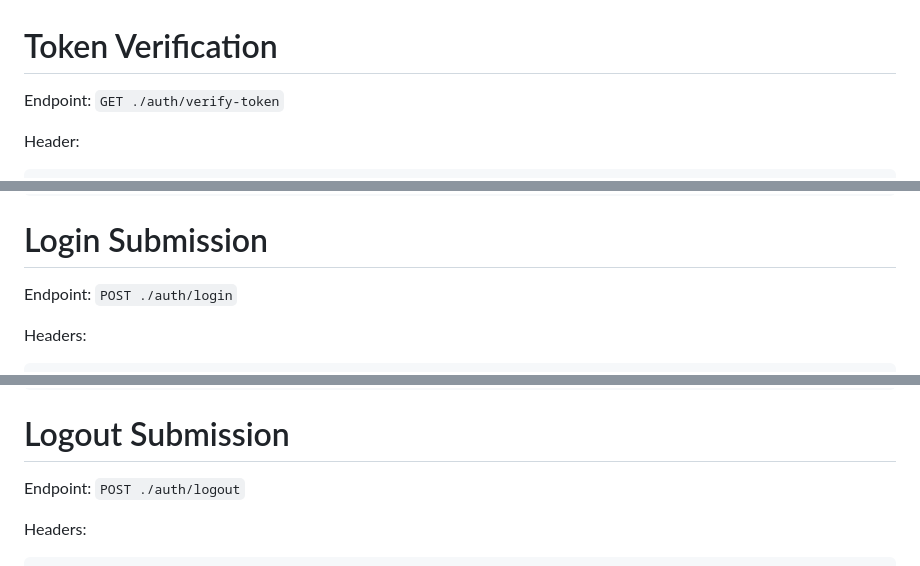
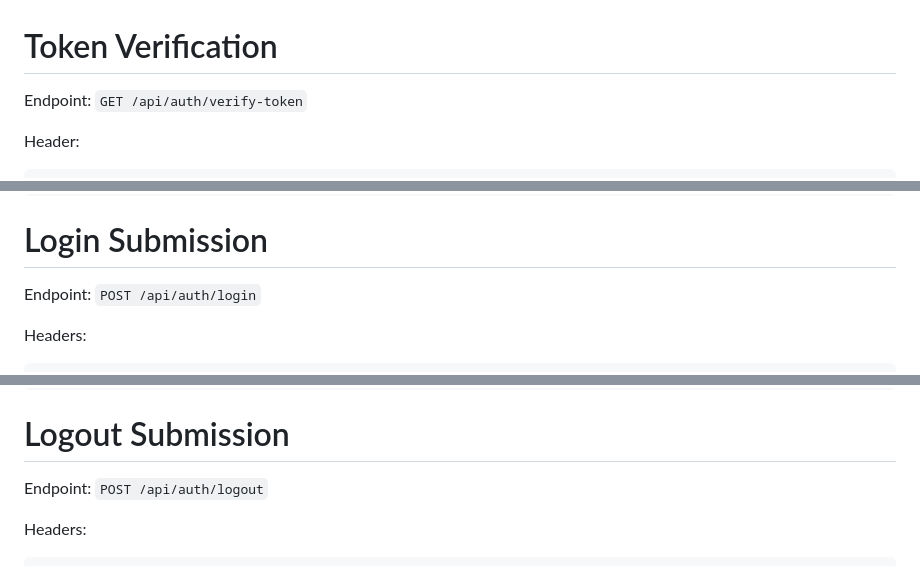
Before and after one commit to vito-vrbic/Nat20Mappers, a Markdown page: doc/Communication Forms.md, 3 parts joined by grey strips. GitHub-like rendering.

````diff
--- a/doc/Communication Forms.md
+++ b/doc/Communication Forms.md
@@ -1,7 +1,7 @@
 # Token Verification
 
 Endpoint:
-  `GET ./auth/verify-token`
+  `GET /api/auth/verify-token`
 
 Header:
   ```
@@ -60,7 +60,7 @@ Body: (No body content is required for this request)
 # Login Submission
 
 Endpoint:
-  `POST ./auth/login`
+  `POST /api/auth/login`
 
 Headers:
 ```
@@ -111,7 +111,7 @@ Body:
 # Logout Submission
 
 Endpoint:
-  `POST ./auth/logout`
+  `POST /api/auth/logout`
 
 Headers:
   ```
````
Also changed, not shown: other parts of doc/Communication Forms.md (+2 -2 lines).
